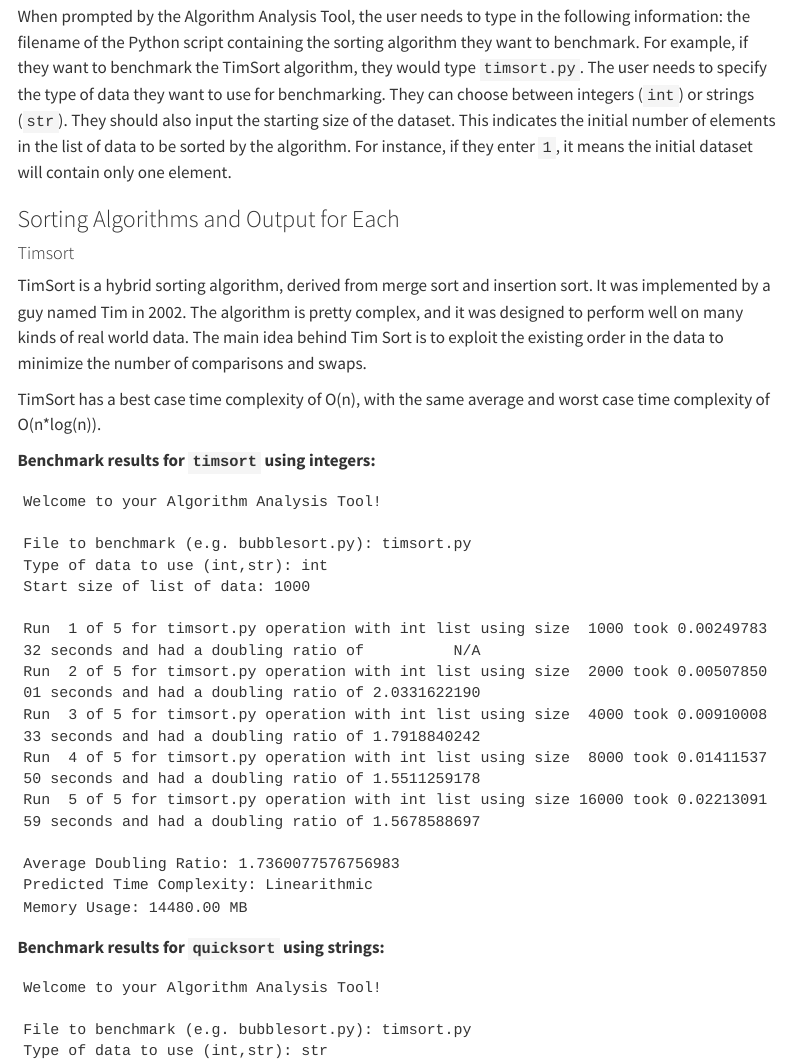
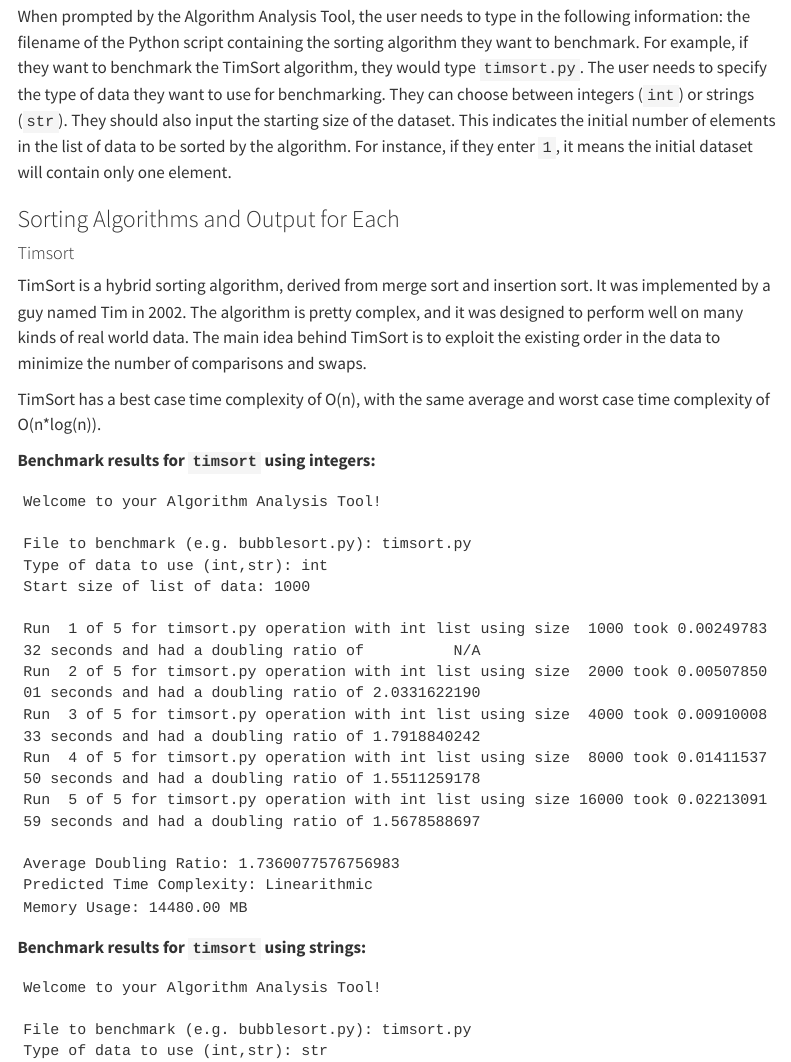
Before and after one commit to rodriguez03/sorty-sort, a Quarto document (WeekTwelve/index.qmd): the page in a window 1100 px wide, from 900 px down. Rendered offline with R 4.5, knitr and Pandoc in place of Quarto, with nearby package versions; menus at the side of the page are left out.

Commit message:
fixed spelling error

````diff
--- a/WeekTwelve/index.qmd
+++ b/WeekTwelve/index.qmd
@@ -38,7 +38,7 @@ When prompted by the Algorithm Analysis Tool, the user needs to type in the foll
 
 #### Timsort
 
-TimSort is a hybrid sorting algorithm, derived from merge sort and insertion sort. It was implemented by a guy named Tim in 2002. The algorithm is pretty complex, and it was designed to perform well on many kinds of real world data. The main idea behind Tim Sort is to exploit the existing order in the data to minimize the number of comparisons and swaps.
+TimSort is a hybrid sorting algorithm, derived from merge sort and insertion sort. It was implemented by a guy named Tim in 2002. The algorithm is pretty complex, and it was designed to perform well on many kinds of real world data. The main idea behind TimSort is to exploit the existing order in the data to minimize the number of comparisons and swaps.
 
 TimSort has a best case time complexity of O(n), with the same average and worst case time complexity of O(n*log(n)).
 
@@ -62,7 +62,7 @@ Predicted Time Complexity: Linearithmic
 Memory Usage: 14480.00 MB
 ```
 
-**Benchmark results for `quicksort` using strings:**
+**Benchmark results for `timsort` using strings:**
 
 ```
 Welcome to your Algorithm Analysis Tool!
````
